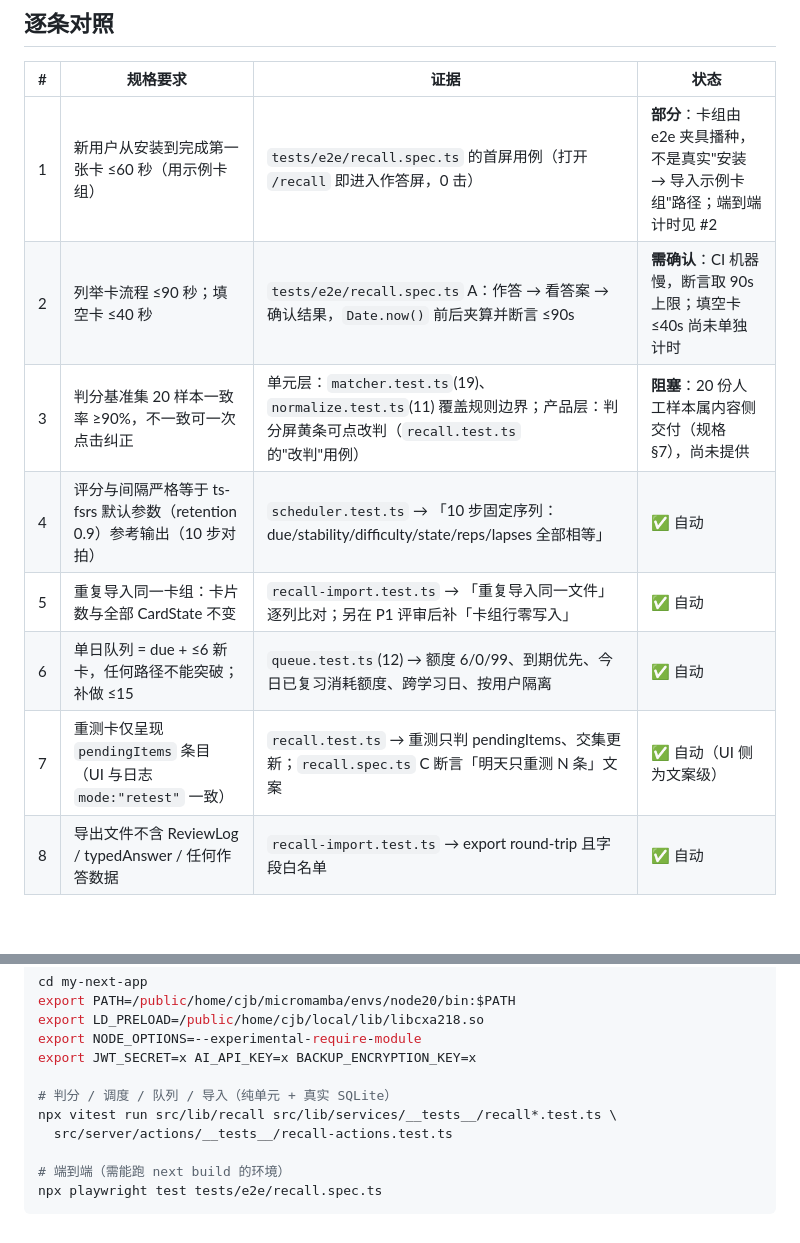
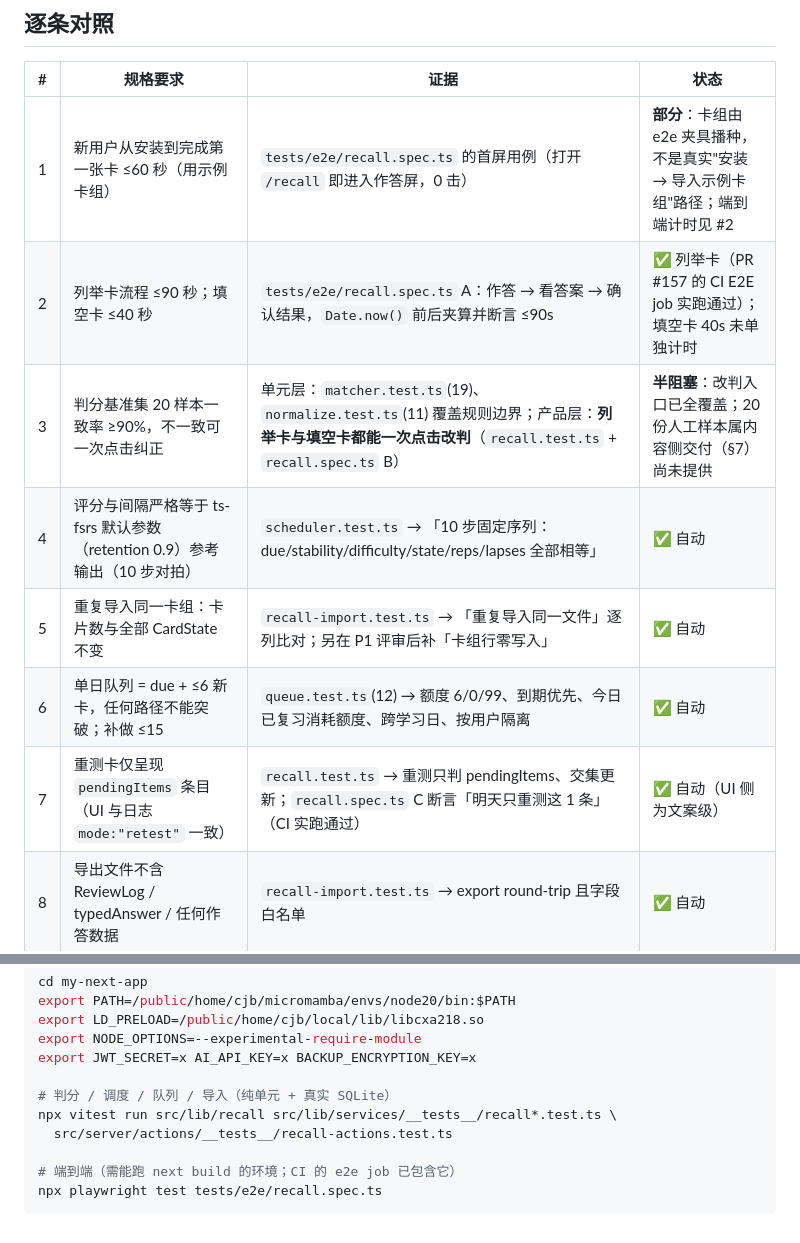
Before and after one commit to mintleaf84/ai-leaming, a Markdown page: docs/recall-acceptance.md, 2 parts joined by grey strips. GitHub-like rendering.

Commit message:
docs(recall): 验收表按 CI 实跑结果更新（E2E 通过、改判入口已覆盖填空卡）

````diff
--- a/docs/recall-acceptance.md
+++ b/docs/recall-acceptance.md
@@ -8,12 +8,12 @@
 | #   | 规格要求                                                                  | 证据                                                                                                                             | 状态                                                                              |
 | --- | ------------------------------------------------------------------------- | -------------------------------------------------------------------------------------------------------------------------------- | --------------------------------------------------------------------------------- |
 | 1   | 新用户从安装到完成第一张卡 ≤60 秒（用示例卡组）                           | `tests/e2e/recall.spec.ts` 的首屏用例（打开 `/recall` 即进入作答屏，0 击）                                                       | **部分**：卡组由 e2e 夹具播种，不是真实"安装 → 导入示例卡组"路径；端到端计时见 #2 |
-| 2   | 列举卡流程 ≤90 秒；填空卡 ≤40 秒                                          | `tests/e2e/recall.spec.ts` A：作答 → 看答案 → 确认结果，`Date.now()` 前后夹算并断言 ≤90s                                         | **需确认**：CI 机器慢，断言取 90s 上限；填空卡 ≤40s 尚未单独计时                  |
-| 3   | 判分基准集 20 样本一致率 ≥90%，不一致可一次点击纠正                       | 单元层：`matcher.test.ts`(19)、`normalize.test.ts`(11) 覆盖规则边界；产品层：判分屏黄条可点改判（`recall.test.ts` 的"改判"用例） | **阻塞**：20 份人工样本属内容侧交付（规格 §7），尚未提供                          |
+| 2   | 列举卡流程 ≤90 秒；填空卡 ≤40 秒                                          | `tests/e2e/recall.spec.ts` A：作答 → 看答案 → 确认结果，`Date.now()` 前后夹算并断言 ≤90s                                         | ✅ 列举卡（PR #157 的 CI E2E job 实跑通过）；填空卡 40s 未单独计时                  |
+| 3   | 判分基准集 20 样本一致率 ≥90%，不一致可一次点击纠正                       | 单元层：`matcher.test.ts`(19)、`normalize.test.ts`(11) 覆盖规则边界；产品层：**列举卡与填空卡都能一次点击改判**（`recall.test.ts` + `recall.spec.ts` B） | **半阻塞**：改判入口已全覆盖；20 份人工样本属内容侧交付（§7）尚未提供            |
 | 4   | 评分与间隔严格等于 ts-fsrs 默认参数（retention 0.9）参考输出（10 步对拍） | `scheduler.test.ts` → 「10 步固定序列：due/stability/difficulty/state/reps/lapses 全部相等」                                     | ✅ 自动                                                                           |
 | 5   | 重复导入同一卡组：卡片数与全部 CardState 不变                             | `recall-import.test.ts` → 「重复导入同一文件」逐列比对；另在 P1 评审后补「卡组行零写入」                                         | ✅ 自动                                                                           |
 | 6   | 单日队列 = due + ≤6 新卡，任何路径不能突破；补做 ≤15                      | `queue.test.ts`(12) → 额度 6/0/99、到期优先、今日已复习消耗额度、跨学习日、按用户隔离                                            | ✅ 自动                                                                           |
-| 7   | 重测卡仅呈现 `pendingItems` 条目（UI 与日志 `mode:"retest"` 一致）        | `recall.test.ts` → 重测只判 pendingItems、交集更新；`recall.spec.ts` C 断言「明天只重测 N 条」文案                               | ✅ 自动（UI 侧为文案级）                                                          |
+| 7   | 重测卡仅呈现 `pendingItems` 条目（UI 与日志 `mode:"retest"` 一致）        | `recall.test.ts` → 重测只判 pendingItems、交集更新；`recall.spec.ts` C 断言「明天只重测这 1 条」（CI 实跑通过）                        | ✅ 自动（UI 侧为文案级）                                                          |
 | 8   | 导出文件不含 ReviewLog / typedAnswer / 任何作答数据                       | `recall-import.test.ts` → export round-trip 且字段白名单                                                                         | ✅ 自动                                                                           |
 
 ## 规格未定点：实际采用的裁决
@@ -48,6 +48,6 @@ export JWT_SECRET=x AI_API_KEY=x BACKUP_ENCRYPTION_KEY=x
 npx vitest run src/lib/recall src/lib/services/__tests__/recall*.test.ts \
   src/server/actions/__tests__/recall-actions.test.ts
 
-# 端到端（需能跑 next build 的环境）
+# 端到端（需能跑 next build 的环境；CI 的 e2e job 已包含它）
 npx playwright test tests/e2e/recall.spec.ts
 ```
````
